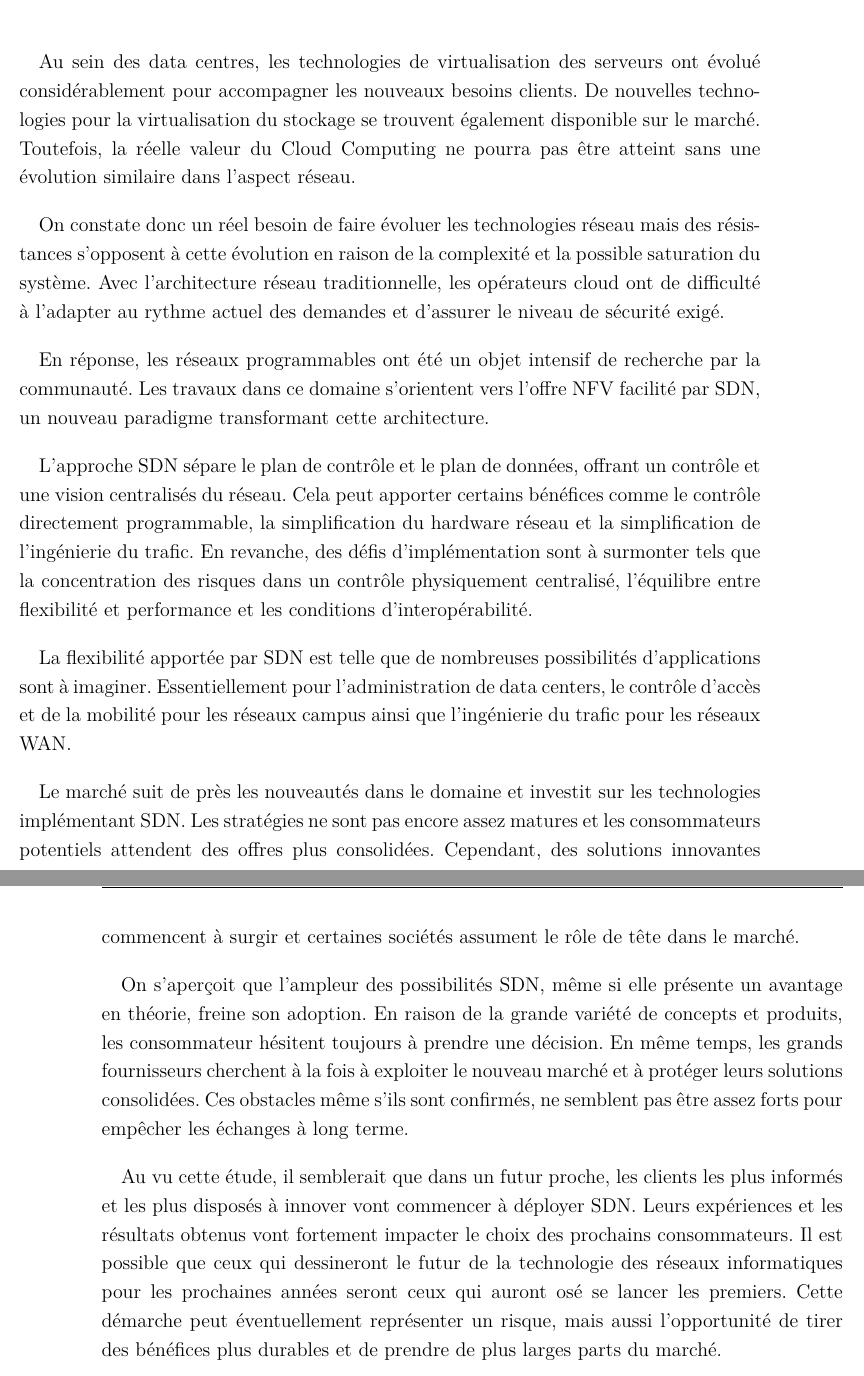
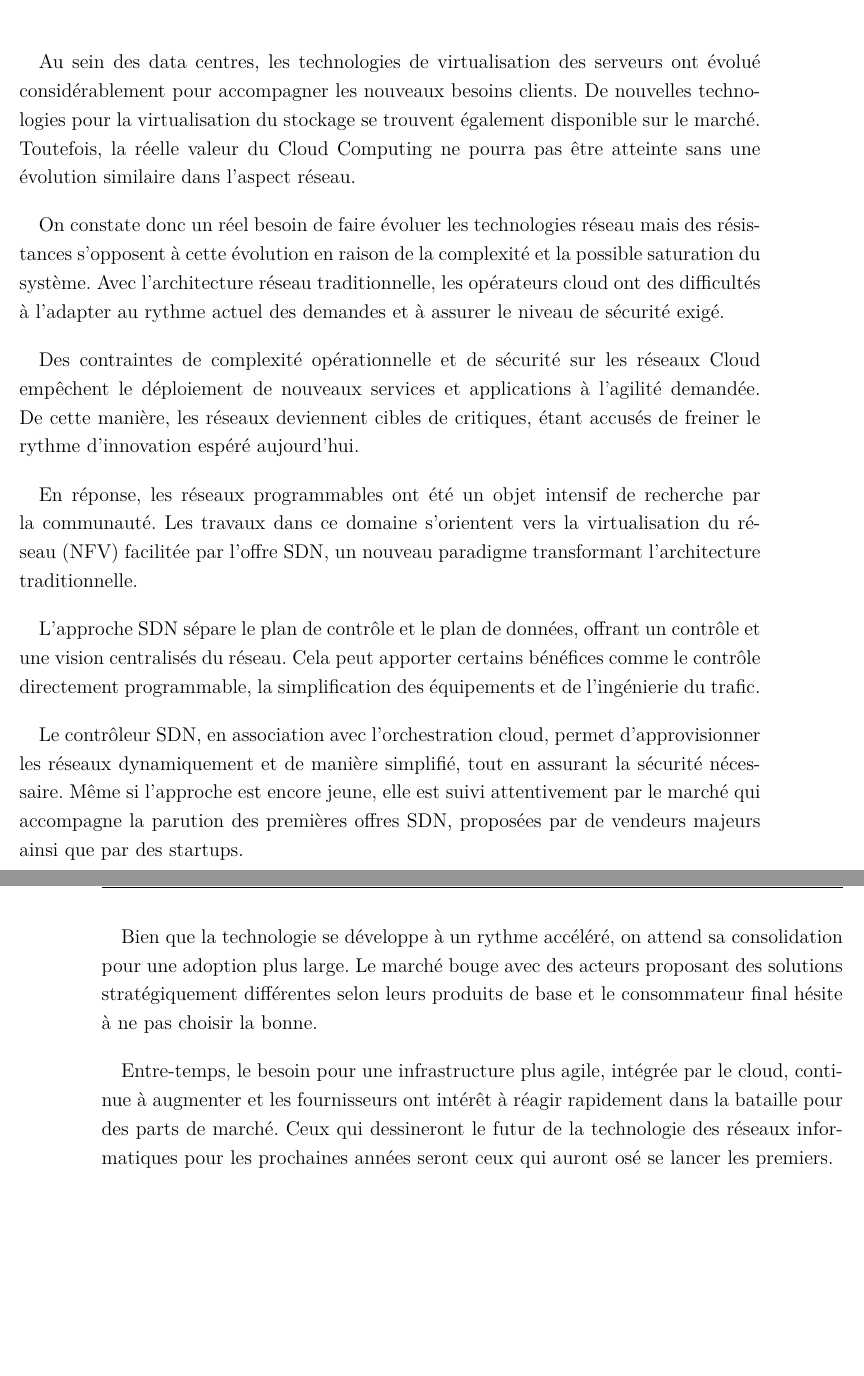
Before and after one commit to clsacramento/memoire, a LaTeX book (doc/ebt.tex, which reads doc/chap5.tex, doc/concl.tex): two parts of pages 43 and 44 of 60, joined at a grey line, cut so that both start at the same text, the shorter picture padded with empty space. The pictures show the PDF file doc/ebt.pdf that the author committed with the source.

Commit message:
retouche fin

```diff
--- a/doc/chap5.tex
+++ b/doc/chap5.tex
@@ -68,4 +68,3 @@ L'importante croissance de l'accès utilisateur ainsi que de la sophistication d
 
 %Increasing user access and the rising sophistication of security threats in a cloud-ready data center also require expanded visibility into threat vectors and related protection . at the same time, security solutions still need to consistently enforce policies, while remaining flexible to adapt to the changes in traffic volumes and data flows that occur because of virtualization, web 2 .0 applications, and cloud services . appropriate policies affect the availability of business critical applications and operations .
 
-Pour aborder ces défis, la sécurité d'un cloud doit réunir des capacités telles que \gls{scalability}, monitoring et contrôles renforcés. Les services de sécurité doivent être consolidés et coordonnés pour complimenter la simplification  et la mutualisation agile du réseau. Cette approche améliore la flexibilité et efficacité du système entier.
--- a/doc/concl.tex
+++ b/doc/concl.tex
@@ -8,12 +8,19 @@ On constate donc un réel besoin de faire évoluer les technologies réseau mais
 
-En réponse, les réseaux programmables ont été un objet intensif de recherche par la communauté. Les travaux dans ce domaine s'orientent vers l'offre NFV facilité par SDN, un nouveau paradigme transformant cette architecture.
+Des contraintes de complexité opérationnelle et de sécurité sur les réseaux Cloud empêchent le déploiement de nouveaux services et applications à l'agilité demandée. De cette manière, les réseaux deviennent cibles de critiques, étant accusés de freiner le rythme d'innovation espéré aujourd'hui.
 
-L'approche SDN sépare le plan de contrôle et le plan de données, offrant un contrôle et une vision centralisés du réseau. Cela peut apporter certains bénéfices comme le contrôle directement programmable, la simplification du hardware réseau et la simplification de l'ingénierie du trafic. En revanche, des défis d'implémentation sont à surmonter tels que la concentration des risques dans un contrôle physiquement centralisé, l'équilibre entre flexibilité et performance et les conditions d'interopérabilité.
+En réponse, les réseaux programmables ont été un objet intensif de recherche par la communauté. Les travaux dans ce domaine s'orientent vers la virtualisation du réseau (NFV) facilitée par l'offre SDN, un nouveau paradigme transformant l'architecture traditionnelle.
 
-La flexibilité apportée par SDN est telle que de nombreuses possibilités d'applications sont à imaginer. Essentiellement pour l'administration de data centers, le contrôle d'accès et de la mobilité pour les réseaux campus ainsi que  l'ingénierie du trafic pour les réseaux WAN.
+L'approche SDN sépare le plan de contrôle et le plan de données, offrant un contrôle et une vision centralisés du réseau. Cela peut apporter certains bénéfices comme le contrôle directement programmable, la simplification des équipements et de l'ingénierie du trafic. %En revanche, des défis d'implémentation sont à surmonter tels que la concentration des risques dans un contrôle physiquement centralisé, l'équilibre entre flexibilité et performance et les conditions d'interopérabilité.
 
-Le marché suit de près les nouveautés dans le domaine et investit sur les technologies implémentant SDN. Les stratégies ne sont pas encore assez matures et les consommateurs potentiels attendent des offres plus consolidées. Cependant, des solutions innovantes commencent à surgir et certaines sociétés assument le rôle de tête dans le marché.
 
-On s'aperçoit que l'ampleur des possibilités SDN, même si elle présente un avantage en théorie, freine son adoption. En raison de la grande variété de concepts et produits, les consommateur hésitent toujours à prendre une décision. En même temps, les grands fournisseurs cherchent à la fois à exploiter le nouveau marché et à protéger leurs solutions consolidées. Ces obstacles même s'ils sont confirmés, ne semblent pas être assez forts pour empêcher les échanges à long terme.
+Le contrôleur SDN, en association avec l'orchestration cloud, permet d'approvisionner les réseaux dynamiquement et de manière simplifié, tout en assurant la sécurité nécessaire. Même si l'approche est encore jeune, elle est suivi attentivement par le marché qui accompagne la parution des premières offres SDN, proposées par de vendeurs majeurs ainsi que par des startups.
+%La flexibilité apportée par SDN est telle que de nombreuses possibilités d'applications sont à imaginer. Essentiellement pour l'administration de data centers, le contrôle d'accès et de la mobilité pour les réseaux campus ainsi que  l'ingénierie du trafic pour les réseaux WAN.
 
-Au vu cette étude, il semblerait que dans un futur proche, les clients les plus informés et les plus disposés à innover vont commencer à déployer SDN. Leurs expériences et les résultats obtenus  vont fortement impacter le choix des prochains consommateurs. Il est possible que  ceux qui dessineront le futur de la technologie des réseaux informatiques pour les prochaines années seront ceux qui auront osé se lancer les premiers. Cette démarche peut éventuellement représenter un risque, mais aussi l'opportunité de tirer des bénéfices plus durables et de prendre de plus larges parts du marché.
+
+Bien que la technologie se développe à un rythme accéléré, on attend sa consolidation pour une adoption plus large. Le marché bouge avec des acteurs proposant des solutions stratégiquement différentes selon leurs produits de base et le consommateur final hésite à ne pas choisir la bonne.
+%Le marché suit de près les nouveautés dans le domaine et investit sur les technologies implémentant SDN. Les stratégies ne sont pas encore assez matures et les consommateurs potentiels attendent des offres plus consolidées. Cependant, des solutions innovantes commencent à surgir et certaines sociétés assument le rôle de tête dans le marché.
+
+Entre-temps, le besoin pour une infrastructure plus agile, intégrée par le cloud, continue à augmenter et les fournisseurs ont intérêt à réagir rapidement dans la bataille pour des parts de marché. Ceux qui dessineront le futur de la technologie des réseaux informatiques pour les prochaines années seront ceux qui auront osé se lancer les premiers.
+%On s'aperçoit que l'ampleur des possibilités SDN, même si elle présente un avantage en théorie, freine son adoption. En raison de la grande variété de concepts et produits, les consommateur hésitent toujours à prendre une décision. En même temps, les grands fournisseurs cherchent à la fois à exploiter le nouveau marché et à protéger leurs solutions consolidées. Ces obstacles même s'ils sont confirmés, ne semblent pas être assez forts pour empêcher les échanges à long terme.
+
+%Au vu cette étude, il semblerait que dans un futur proche, les clients les plus informés et les plus disposés à innover vont commencer à déployer SDN. Leurs expériences et les résultats obtenus  vont fortement impacter le choix des prochains consommateurs. Il est possible que  ceux qui dessineront le futur de la technologie des réseaux informatiques pour les prochaines années seront ceux qui auront osé se lancer les premiers. Cette démarche peut éventuellement représenter un risque, mais aussi l'opportunité de tirer des bénéfices plus durables et de prendre de plus larges parts du marché.
```
Also changed, not shown: doc/ebt.pdf, doc/chap5.tex (15 more changed lines), doc/concl.tex (4 more changed lines), 4 other files.
